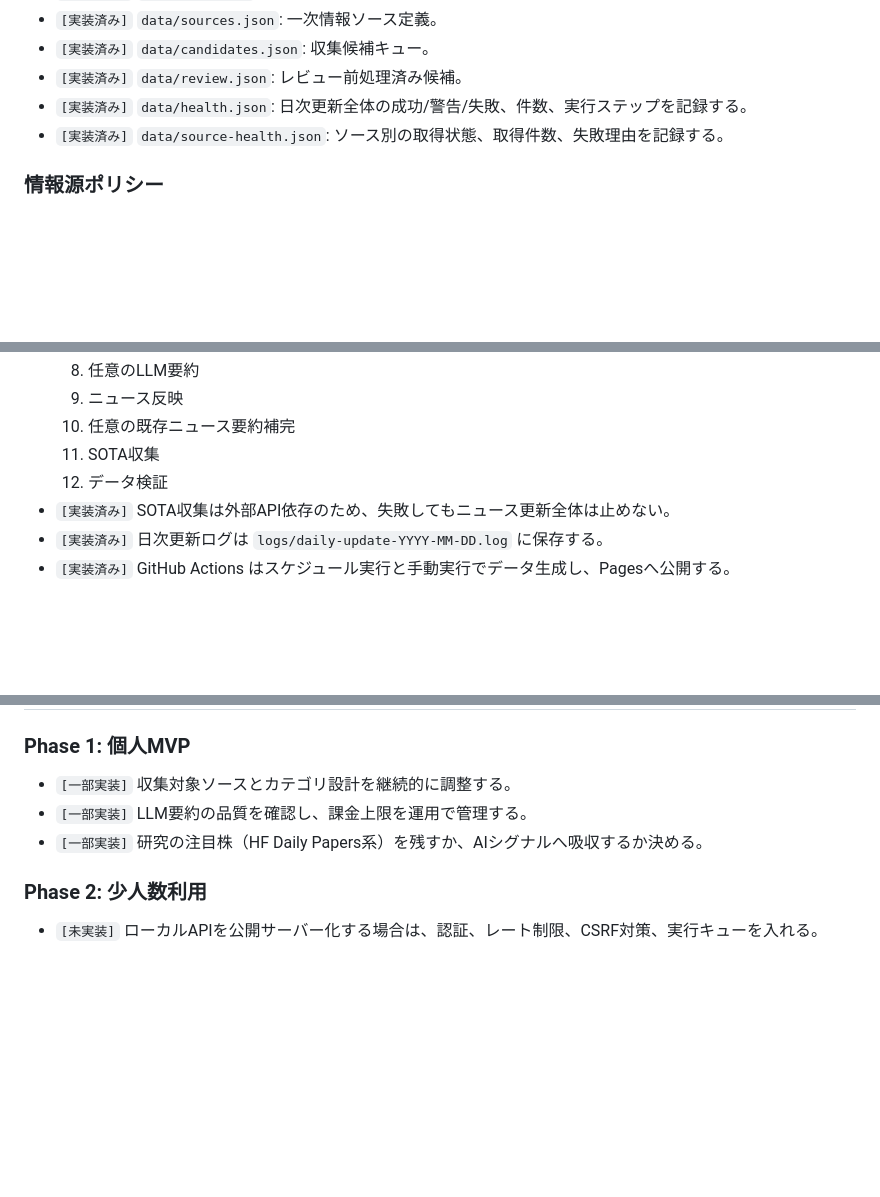
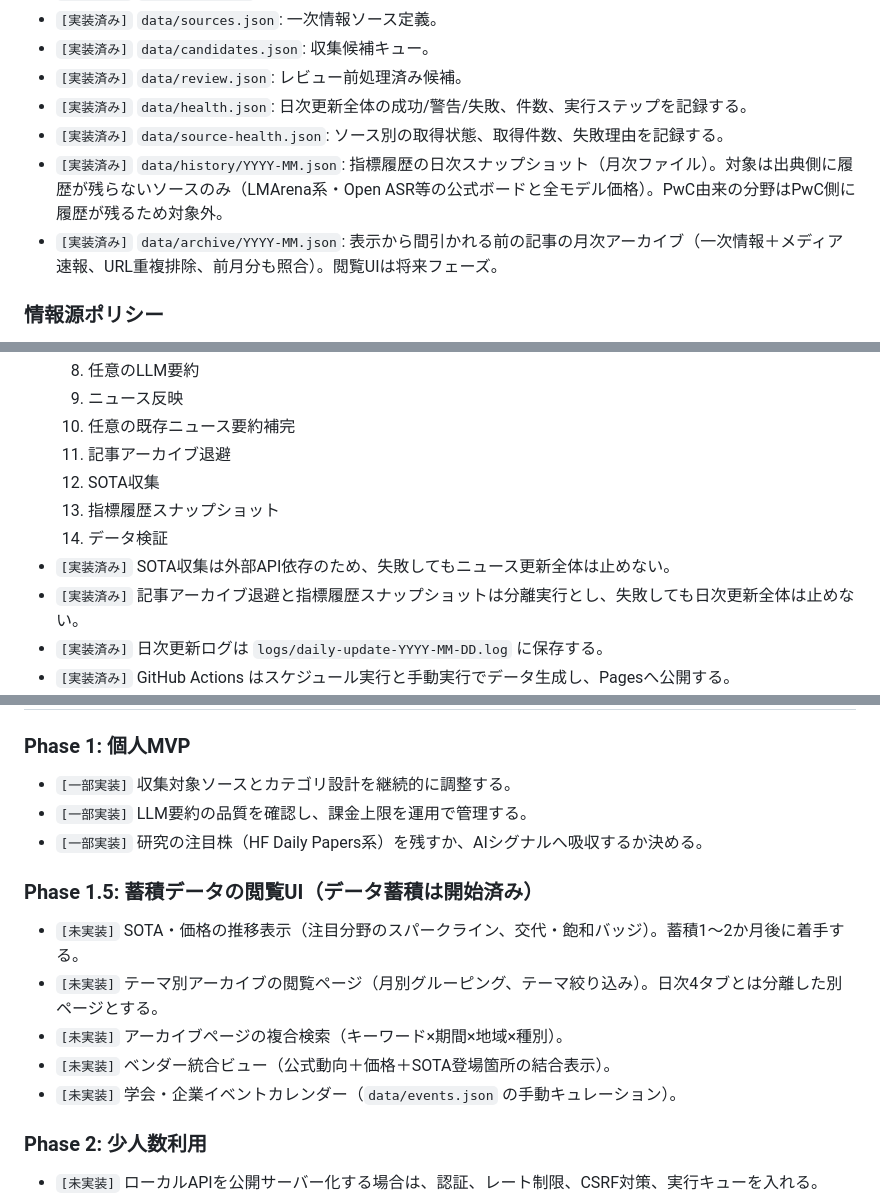
Before and after one commit to yossy0729/ai-news-catchup, a Markdown page: requirements.md, 3 parts joined by grey strips. GitHub-like rendering; blank space fills up the shorter version.

Commit message:
docs: define history/archive data requirements and Phase 1.5
Co-Authored-By: Claude Fable 5 <noreply@anthropic.com>

```diff
--- a/requirements.md
+++ b/requirements.md
@@ -92,6 +92,8 @@
 - `[実装済み]` `data/review.json`: レビュー前処理済み候補。
 - `[実装済み]` `data/health.json`: 日次更新全体の成功/警告/失敗、件数、実行ステップを記録する。
 - `[実装済み]` `data/source-health.json`: ソース別の取得状態、取得件数、失敗理由を記録する。
+- `[実装済み]` `data/history/YYYY-MM.json`: 指標履歴の日次スナップショット（月次ファイル）。対象は出典側に履歴が残らないソースのみ（LMArena系・Open ASR等の公式ボードと全モデル価格）。PwC由来の分野はPwC側に履歴が残るため対象外。
+- `[実装済み]` `data/archive/YYYY-MM.json`: 表示から間引かれる前の記事の月次アーカイブ（一次情報＋メディア速報、URL重複排除、前月分も照合）。閲覧UIは将来フェーズ。
 
 ### 情報源ポリシー
 
@@ -127,9 +129,12 @@
   8. 任意のLLM要約
   9. ニュース反映
   10. 任意の既存ニュース要約補完
-  11. SOTA収集
-  12. データ検証
+  11. 記事アーカイブ退避
+  12. SOTA収集
+  13. 指標履歴スナップショット
+  14. データ検証
 - `[実装済み]` SOTA収集は外部API依存のため、失敗してもニュース更新全体は止めない。
+- `[実装済み]` 記事アーカイブ退避と指標履歴スナップショットは分離実行とし、失敗しても日次更新全体は止めない。
 - `[実装済み]` 日次更新ログは `logs/daily-update-YYYY-MM-DD.log` に保存する。
 - `[実装済み]` GitHub Actions はスケジュール実行と手動実行でデータ生成し、Pagesへ公開する。
 - `[一部実装]` ローカルのWindowsタスクスケジューラ実行は補助経路とする。登録状態は環境依存のため、正本の運用経路はGitHub Actionsとする。
@@ -205,6 +210,14 @@
 - `[一部実装]` LLM要約の品質を確認し、課金上限を運用で管理する。
 - `[一部実装]` 研究の注目株（HF Daily Papers系）を残すか、AIシグナルへ吸収するか決める。
 
+### Phase 1.5: 蓄積データの閲覧UI（データ蓄積は開始済み）
+
+- `[未実装]` SOTA・価格の推移表示（注目分野のスパークライン、交代・飽和バッジ）。蓄積1〜2か月後に着手する。
+- `[未実装]` テーマ別アーカイブの閲覧ページ（月別グルーピング、テーマ絞り込み）。日次4タブとは分離した別ページとする。
+- `[未実装]` アーカイブページの複合検索（キーワード×期間×地域×種別）。
+- `[未実装]` ベンダー統合ビュー（公式動向＋価格＋SOTA登場箇所の結合表示）。
+- `[未実装]` 学会・企業イベントカレンダー（`data/events.json` の手動キュレーション）。
+
 ### Phase 2: 少人数利用
 
 - `[未実装]` ローカルAPIを公開サーバー化する場合は、認証、レート制限、CSRF対策、実行キューを入れる。
```
